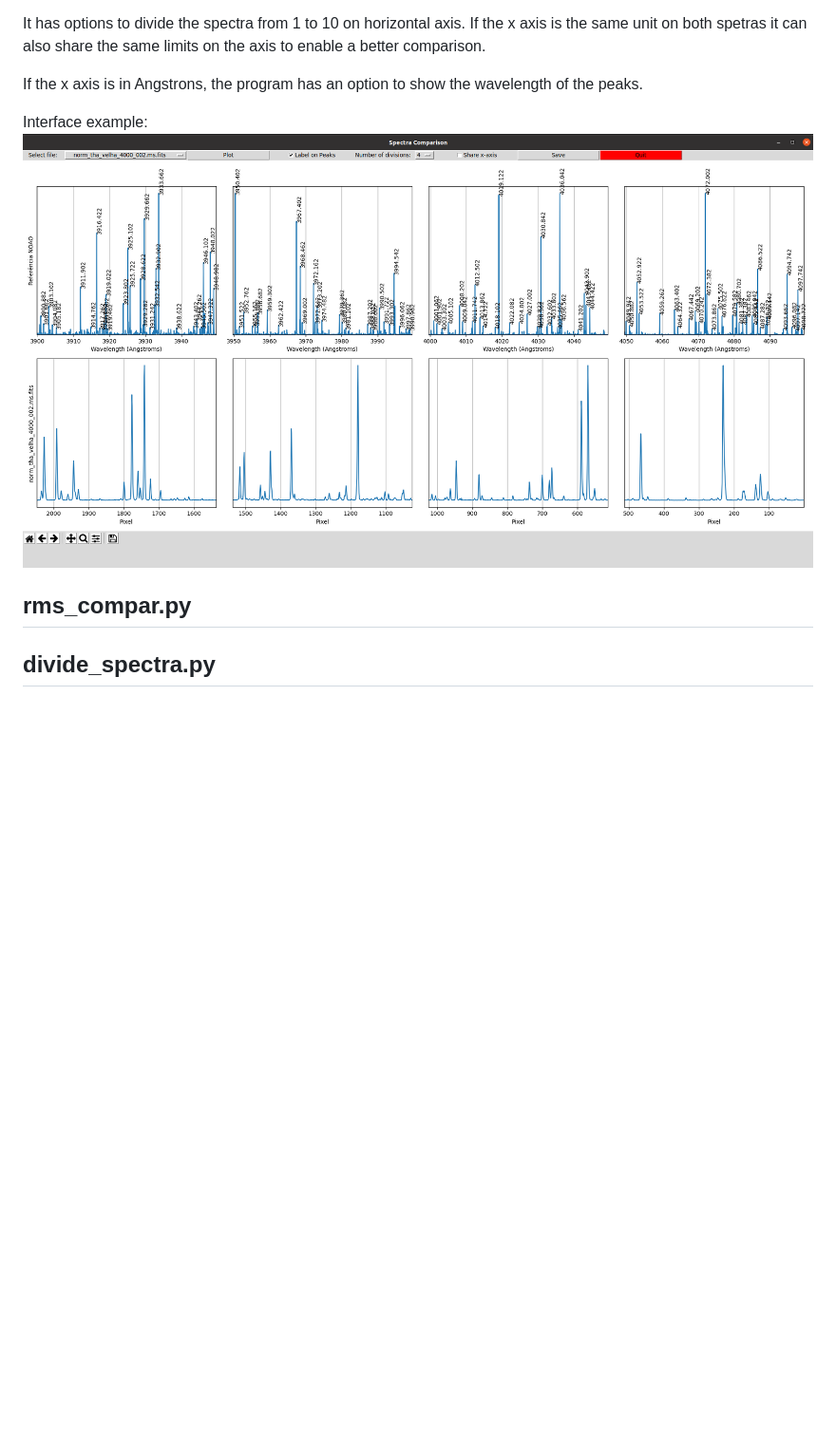
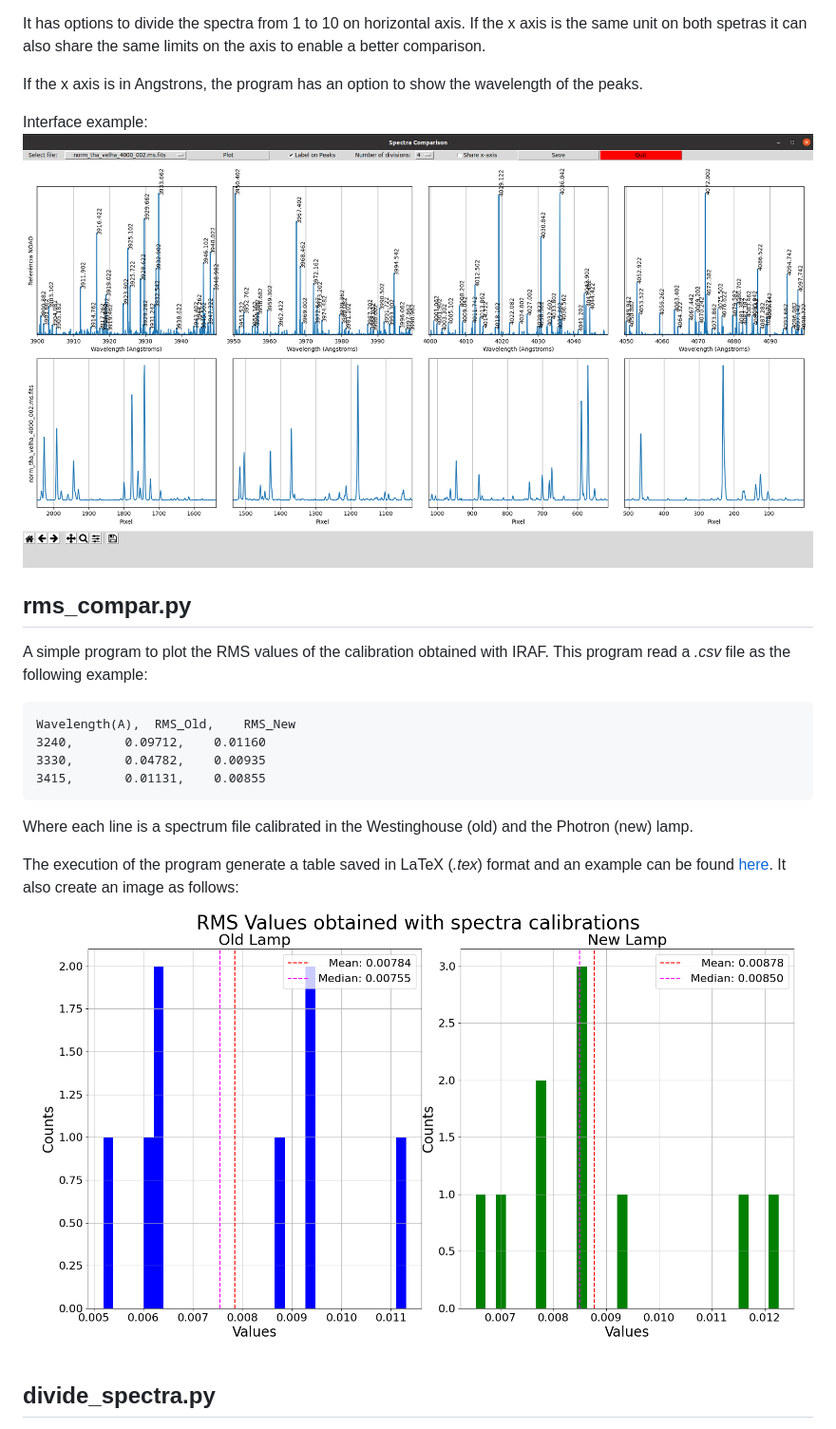
Before and after one commit to MatheusJCastro/spectra_comparator, a Markdown page: README.md, the part around the change printed below. Shown: that part at 95% size. Drawn GitHub-style; pictures changed too: RMS_Compar.png (added); blank space fills up the shorter version.

Commit message:
new readme

````diff
--- a/README.md
+++ b/README.md
@@ -37,4 +37,18 @@ Interface example:
 
 ## rms_compar.py
+A simple program to plot the RMS values of the calibration obtained with IRAF. This program read a *.csv* file as the following example:
+
+```csv
+Wavelength(A),	RMS_Old,	RMS_New
+3240,		0.09712,	0.01160
+3330,		0.04782,	0.00935
+3415,		0.01131,	0.00855
+```
+
+Where each line is a spectrum file calibrated in the Westinghouse (old) and the Photron (new) lamp.
+
+The execution of the program generate a table saved in LaTeX (*.tex*) format and an example can be found [here](rms.tex). It also create an image as follows:
+
+![rms_compar example](RMS_Compar.png)
 
 ## divide_spectra.py
````
Also changed, not shown: other parts of README.md (+12 -1 lines), Lamps_Comparison.png (added), 2 other files.
